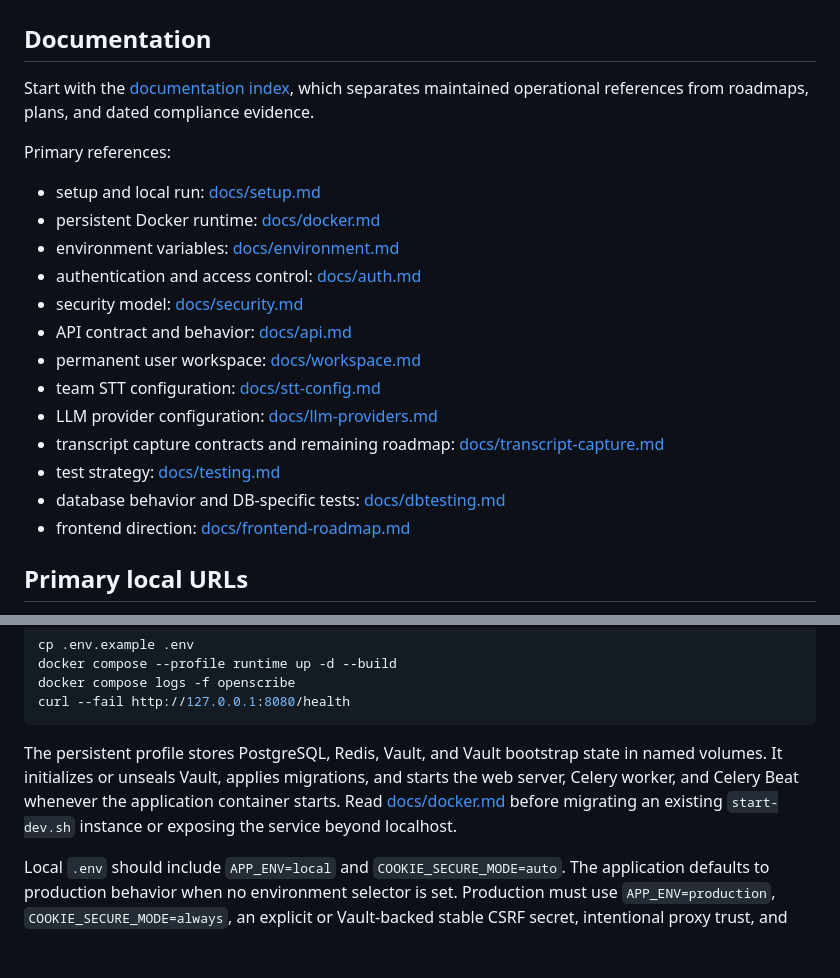
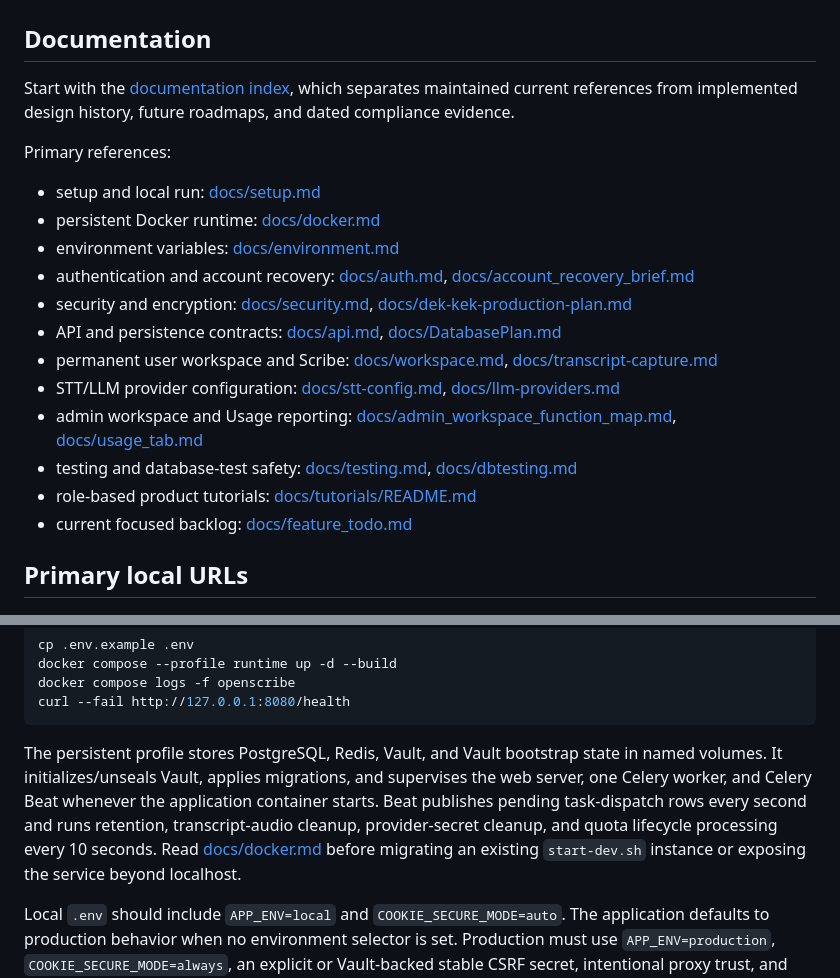
Before and after one commit to AbsurdSyssie/OpenScribe, a Markdown page: README.md, 2 parts joined by grey strips. Rendered like a GitHub page; blank space fills up the shorter version.

Commit message:
Align README documentation map with completed audit

````diff
--- a/README.md
+++ b/README.md
@@ -2,23 +2,22 @@
 
 ## Documentation
 
-Start with the [documentation index](docs/README.md), which separates maintained operational references from roadmaps, plans, and dated compliance evidence.
+Start with the [documentation index](docs/README.md), which separates maintained current references from implemented design history, future roadmaps, and dated compliance evidence.
 
 Primary references:
 
 - setup and local run: [docs/setup.md](docs/setup.md)
 - persistent Docker runtime: [docs/docker.md](docs/docker.md)
 - environment variables: [docs/environment.md](docs/environment.md)
-- authentication and access control: [docs/auth.md](docs/auth.md)
-- security model: [docs/security.md](docs/security.md)
-- API contract and behavior: [docs/api.md](docs/api.md)
-- permanent user workspace: [docs/workspace.md](docs/workspace.md)
-- team STT configuration: [docs/stt-config.md](docs/stt-config.md)
-- LLM provider configuration: [docs/llm-providers.md](docs/llm-providers.md)
-- transcript capture contracts and remaining roadmap: [docs/transcript-capture.md](docs/transcript-capture.md)
-- test strategy: [docs/testing.md](docs/testing.md)
-- database behavior and DB-specific tests: [docs/dbtesting.md](docs/dbtesting.md)
-- frontend direction: [docs/frontend-roadmap.md](docs/frontend-roadmap.md)
+- authentication and account recovery: [docs/auth.md](docs/auth.md), [docs/account_recovery_brief.md](docs/account_recovery_brief.md)
+- security and encryption: [docs/security.md](docs/security.md), [docs/dek-kek-production-plan.md](docs/dek-kek-production-plan.md)
+- API and persistence contracts: [docs/api.md](docs/api.md), [docs/DatabasePlan.md](docs/DatabasePlan.md)
+- permanent user workspace and Scribe: [docs/workspace.md](docs/workspace.md), [docs/transcript-capture.md](docs/transcript-capture.md)
+- STT/LLM provider configuration: [docs/stt-config.md](docs/stt-config.md), [docs/llm-providers.md](docs/llm-providers.md)
+- admin workspace and Usage reporting: [docs/admin_workspace_function_map.md](docs/admin_workspace_function_map.md), [docs/usage_tab.md](docs/usage_tab.md)
+- testing and database-test safety: [docs/testing.md](docs/testing.md), [docs/dbtesting.md](docs/dbtesting.md)
+- role-based product tutorials: [docs/tutorials/README.md](docs/tutorials/README.md)
+- current focused backlog: [docs/feature_todo.md](docs/feature_todo.md)
 
 ## Primary local URLs
 
@@ -60,7 +59,7 @@ docker compose logs -f openscribe
 curl --fail http://127.0.0.1:8080/health
 ```
 
-The persistent profile stores PostgreSQL, Redis, Vault, and Vault bootstrap state in named volumes. It initializes or unseals Vault, applies migrations, and starts the web server, Celery worker, and Celery Beat whenever the application container starts. Read [docs/docker.md](docs/docker.md) before migrating an existing `start-dev.sh` instance or exposing the service beyond localhost.
+The persistent profile stores PostgreSQL, Redis, Vault, and Vault bootstrap state in named volumes. It initializes/unseals Vault, applies migrations, and supervises the web server, one Celery worker, and Celery Beat whenever the application container starts. Beat publishes pending task-dispatch rows every second and runs retention, transcript-audio cleanup, provider-secret cleanup, and quota lifecycle processing every 10 seconds. Read [docs/docker.md](docs/docker.md) before migrating an existing `start-dev.sh` instance or exposing the service beyond localhost.
 
 Local `.env` should include `APP_ENV=local` and `COOKIE_SECURE_MODE=auto`. The application defaults to production behavior when no environment selector is set. Production must use `APP_ENV=production`, `COOKIE_SECURE_MODE=always`, an explicit or Vault-backed stable CSRF secret, intentional proxy trust, and exactly one HSTS owner through `HSTS_SOURCE`.
 
````
